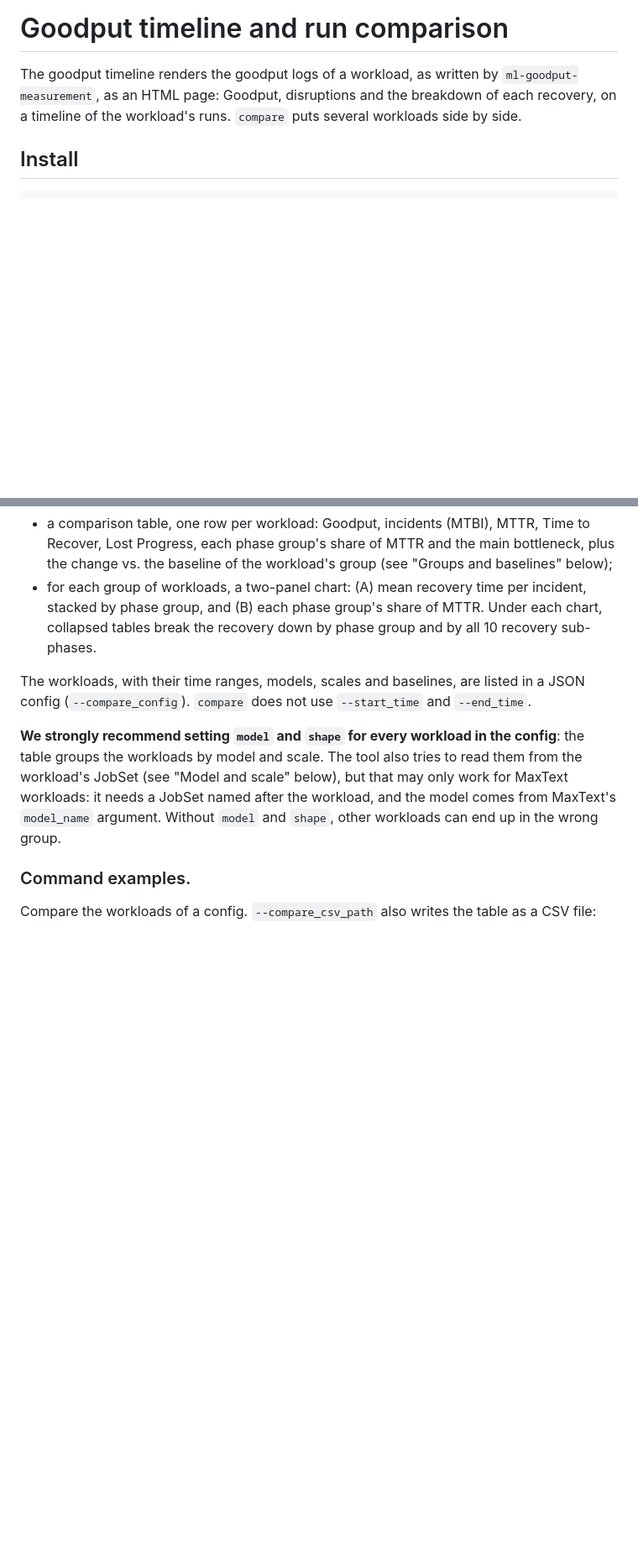
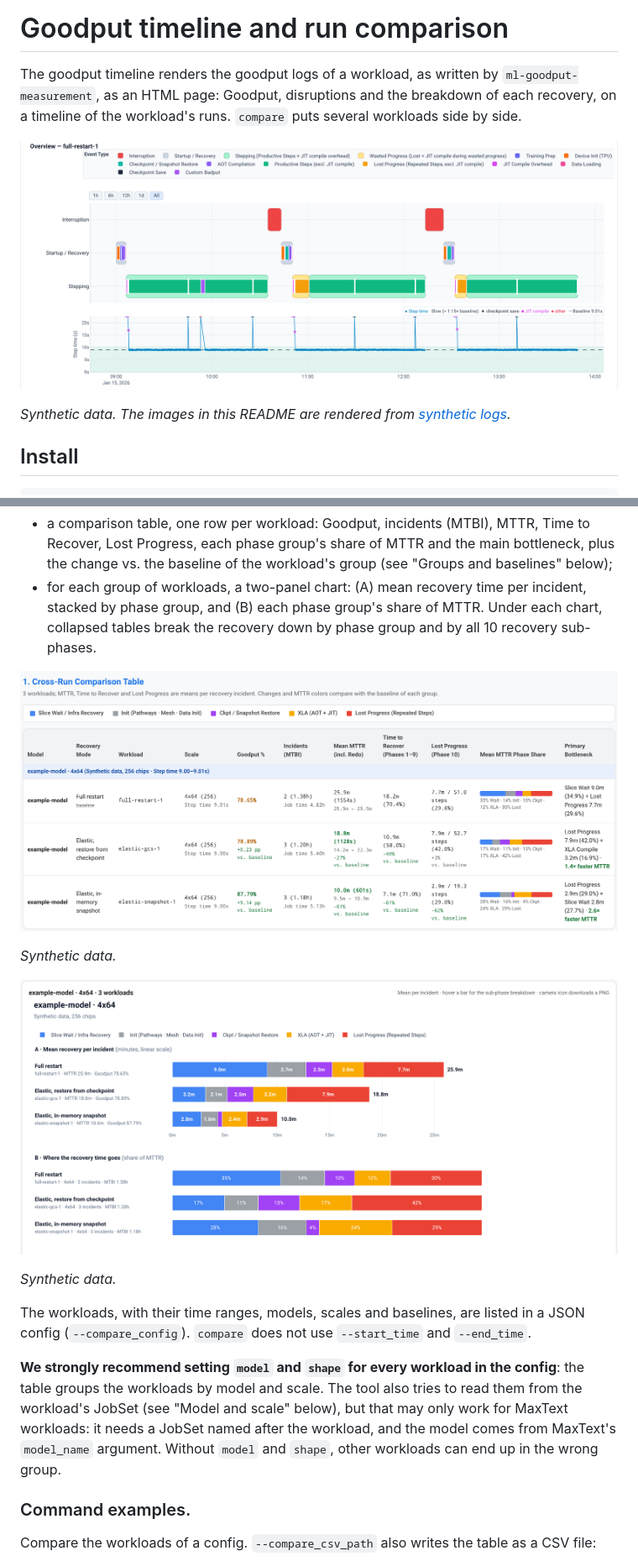
Before and after one commit to AI-Hypercomputer/ml-goodput-measurement, a Markdown page: ml_goodput_measurement/timeline/README.md, 2 parts joined by grey strips. Shown at 84% size. Drawn GitHub-style; pictures changed too: docs/images/compare-table.png (added), docs/images/recovery-anatomy.png (added), docs/images/timeline-overview.png (added); blank space fills up the shorter version.

Commit message:
Add screenshots of the goodput timeline, rendered from synthetic logs, to the package README and the timeline README, with the logs and the script that generates them.
PiperOrigin-RevId: 1030319624

```diff
--- a/ml_goodput_measurement/timeline/README.md
+++ b/ml_goodput_measurement/timeline/README.md
@@ -4,6 +4,11 @@ The goodput timeline renders the goodput logs of a workload, as written by
 `ml-goodput-measurement`, as an HTML page: Goodput, disruptions and the
 breakdown of each recovery, on a timeline of the workload's runs. `compare`
 puts several workloads side by side.
+
+![Workload overview: runs, recoveries and step times](../../docs/images/timeline-overview.png)
+
+*Synthetic data. The images in this README are rendered from
+[synthetic logs](../../docs/images/synthetic_logs/README.md).*
 
 ## Install
 
@@ -112,6 +127,14 @@ with different recovery strategies. It writes one HTML page with:
     incident, stacked by phase group, and (B) each phase group's share of MTTR.
     Under each chart, collapsed tables break the recovery down by phase group
     and by all 10 recovery sub-phases.
+
+![Cross-run comparison table](../../docs/images/compare-table.png)
+
+*Synthetic data.*
+
+![Mean recovery time per incident and share of MTTR, by phase group](../../docs/images/recovery-anatomy.png)
+
+*Synthetic data.*
 
 The workloads, with their time ranges, models, scales and baselines, are listed
 in a JSON config (`--compare_config`). `compare` does not use `--start_time`
```
Also changed, not shown: other parts of ml_goodput_measurement/timeline/README.md (+10 -0 lines), README.md (+4 -0 lines), docs/images/elastic-overview.png (added), docs/images/workload-summary.png (added), 6 other files.
